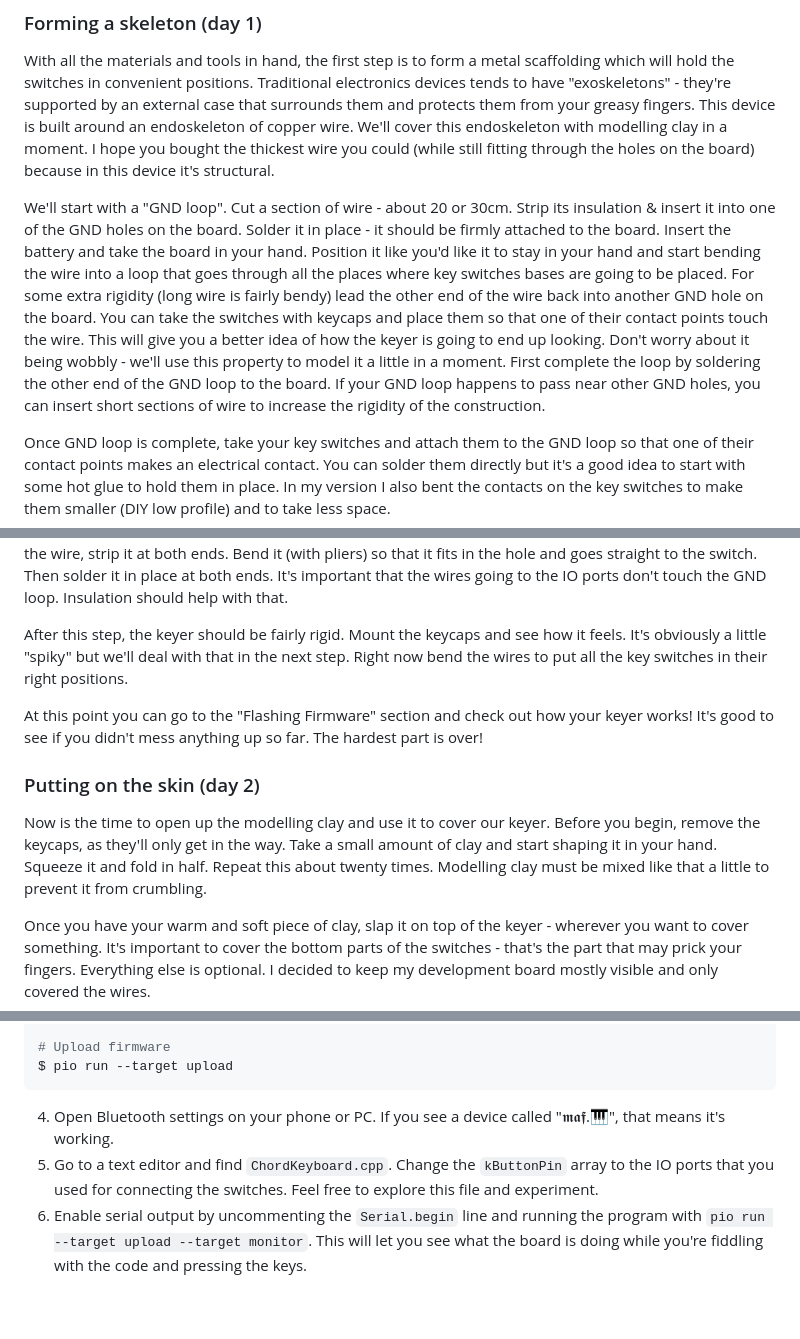
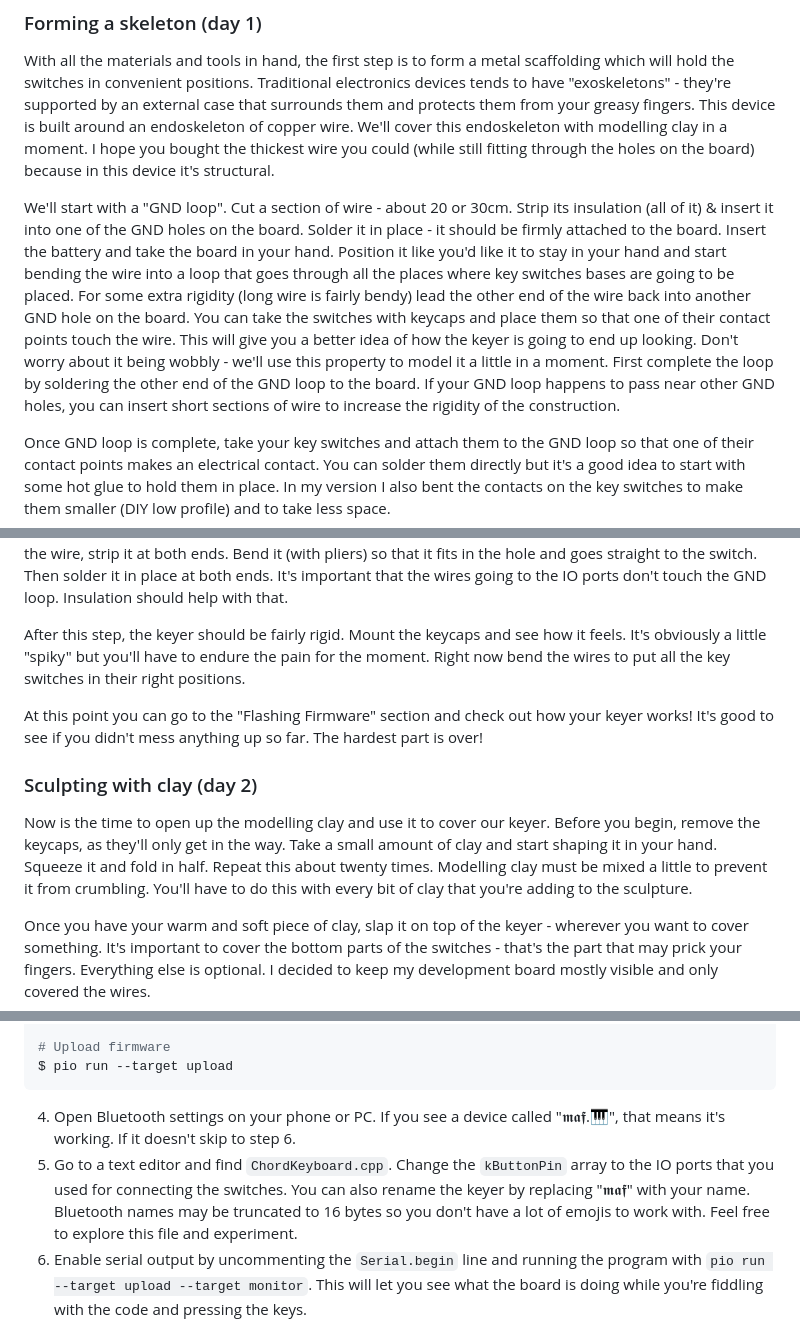
Before and after one commit to mafik/keyer, a Markdown page: README.md, 3 parts joined by grey strips. Rendered like a GitHub page; blank space fills up the shorter version.

````diff
--- a/README.md
+++ b/README.md
@@ -76,7 +84,7 @@ Total: $34.40 (+shipping)
 
 With all the materials and tools in hand, the first step is to form a metal scaffolding which will hold the switches in convenient positions. Traditional electronics devices tends to have "exoskeletons" - they're supported by an external case that surrounds them and protects them from your greasy fingers. This device is built around an endoskeleton of copper wire. We'll cover this endoskeleton with modelling clay in a moment. I hope you bought the thickest wire you could (while still fitting through the holes on the board) because in this device it's structural.
 
-We'll start with a "GND loop". Cut a section of wire - about 20 or 30cm. Strip its insulation & insert it into one of the GND holes on the board. Solder it in place - it should be firmly attached to the board. Insert the battery and take the board in your hand. Position it like you'd like it to stay in your hand and start bending the wire into a loop that goes through all the places where key switches bases are going to be placed. For some extra rigidity (long wire is fairly bendy) lead the other end of the wire back into another GND hole on the board. You can take the switches with keycaps and place them so that one of their contact points touch the wire. This will give you a better idea of how the keyer is going to end up looking. Don't worry about it being wobbly - we'll use this property to model it a little in a moment. First complete the loop by soldering the other end of the GND loop to the board. If your GND loop happens to pass near other GND holes, you can insert short sections of wire to increase the rigidity of the construction.
+We'll start with a "GND loop". Cut a section of wire - about 20 or 30cm. Strip its insulation (all of it) & insert it into one of the GND holes on the board. Solder it in place - it should be firmly attached to the board. Insert the battery and take the board in your hand. Position it like you'd like it to stay in your hand and start bending the wire into a loop that goes through all the places where key switches bases are going to be placed. For some extra rigidity (long wire is fairly bendy) lead the other end of the wire back into another GND hole on the board. You can take the switches with keycaps and place them so that one of their contact points touch the wire. This will give you a better idea of how the keyer is going to end up looking. Don't worry about it being wobbly - we'll use this property to model it a little in a moment. First complete the loop by soldering the other end of the GND loop to the board. If your GND loop happens to pass near other GND holes, you can insert short sections of wire to increase the rigidity of the construction.
 
 Once GND loop is complete, take your key switches and attach them to the GND loop so that one of their contact points makes an electrical contact. You can solder them directly but it's a good idea to start with some hot glue to hold them in place. In my version I also bent the contacts on the key switches to make them smaller (DIY low profile) and to take less space.
 
@@ -86,13 +94,13 @@ One word of advice about key positioning is that I've noticed that the keys are
 
 Once you attached all of the keys, it's time to add even more rigidity into our construction. We'll do this by connecting the remaining contact points on the switches to the GPIO holes on the board. They're marked on the board with text that says "IO##". It doesn't matter which IO port you choose, but write down which key goes to which IO port - it's something that will have to be entered in the firmware. Take a short cut of the wire, strip it at both ends. Bend it (with pliers) so that it fits in the hole and goes straight to the switch. Then solder it in place at both ends. It's important that the wires going to the IO ports don't touch the GND loop. Insulation should help with that.
 
-After this step, the keyer should be fairly rigid. Mount the keycaps and see how it feels. It's obviously a little "spiky" but we'll deal with that in the next step. Right now bend the wires to put all the key switches in their right positions.
+After this step, the keyer should be fairly rigid. Mount the keycaps and see how it feels. It's obviously a little "spiky" but you'll have to endure the pain for the moment. Right now bend the wires to put all the key switches in their right positions.
 
 At this point you can go to the "Flashing Firmware" section and check out how your keyer works! It's good to see if you didn't mess anything up so far. The hardest part is over!
 
-### Putting on the skin (day 2)
+### Sculpting with clay (day 2)
 
-Now is the time to open up the modelling clay and use it to cover our keyer. Before you begin, remove the keycaps, as they'll only get in the way. Take a small amount of clay and start shaping it in your hand. Squeeze it and fold in half. Repeat this about twenty times. Modelling clay must be mixed like that a little to prevent it from crumbling.
+Now is the time to open up the modelling clay and use it to cover our keyer. Before you begin, remove the keycaps, as they'll only get in the way. Take a small amount of clay and start shaping it in your hand. Squeeze it and fold in half. Repeat this about twenty times. Modelling clay must be mixed a little to prevent it from crumbling. You'll have to do this with every bit of clay that you're adding to the sculpture.
 
 Once you have your warm and soft piece of clay, slap it on top of the keyer - wherever you want to cover something. It's important to cover the bottom parts of the switches - that's the part that may prick your fingers. Everything else is optional. I decided to keep my development board mostly visible and only covered the wires.
 
@@ -133,8 +141,8 @@ $ pio run
 $ pio run --target upload
 ```
 
-4. Open Bluetooth settings on your phone or PC. If you see a device called "𝖒𝖆𝖋.🎹", that means it's working.
-5. Go to a text editor and find `ChordKeyboard.cpp`. Change the `kButtonPin` array to the IO ports that you used for connecting the switches. Feel free to explore this file and experiment.
+4. Open Bluetooth settings on your phone or PC. If you see a device called "𝖒𝖆𝖋.🎹", that means it's working. If it doesn't skip to step 6.
+5. Go to a text editor and find `ChordKeyboard.cpp`. Change the `kButtonPin` array to the IO ports that you used for connecting the switches. You can also rename the keyer by replacing "𝖒𝖆𝖋" with your name. Bluetooth names may be truncated to 16 bytes so you don't have a lot of emojis to work with. Feel free to explore this file and experiment.
 6. Enable serial output by uncommenting the `Serial.begin` line and running the program with `pio run --target upload --target monitor`. This will let you see what the board is doing while you're fiddling with the code and pressing the keys.
 
 ### Optimizing layouts (day 3+)
````
Also changed, not shown: other parts of README.md (+19 -11 lines).
